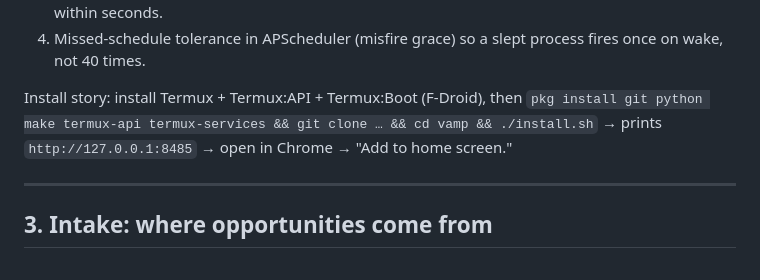
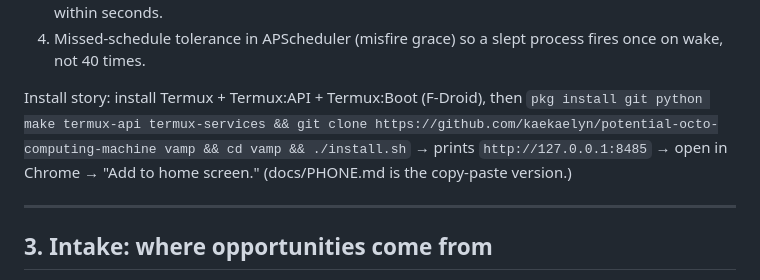
Before and after one commit to kaekaelyn/potential-octo-computing-machine, a Markdown page: PLAN.md, the part around the change. Rendered like a GitHub page.

```diff
--- a/PLAN.md
+++ b/PLAN.md
@@ -140,9 +140,10 @@ Android kills background processes. Mitigations, in order:
    process fires once on wake, not 40 times.
 
 Install story: install Termux + Termux:API + Termux:Boot (F-Droid), then
-`pkg install git python make termux-api termux-services && git clone … &&
+`pkg install git python make termux-api termux-services && git clone
+https://github.com/kaekaelyn/potential-octo-computing-machine vamp &&
 cd vamp && ./install.sh` → prints `http://127.0.0.1:8485` → open in
-Chrome → "Add to home screen."
+Chrome → "Add to home screen." (docs/PHONE.md is the copy-paste version.)
 
 ---
 
```
Also changed, not shown: docs/DEMO.md (+1 -1 lines), docs/PHONE.md (+12 -1 lines).
